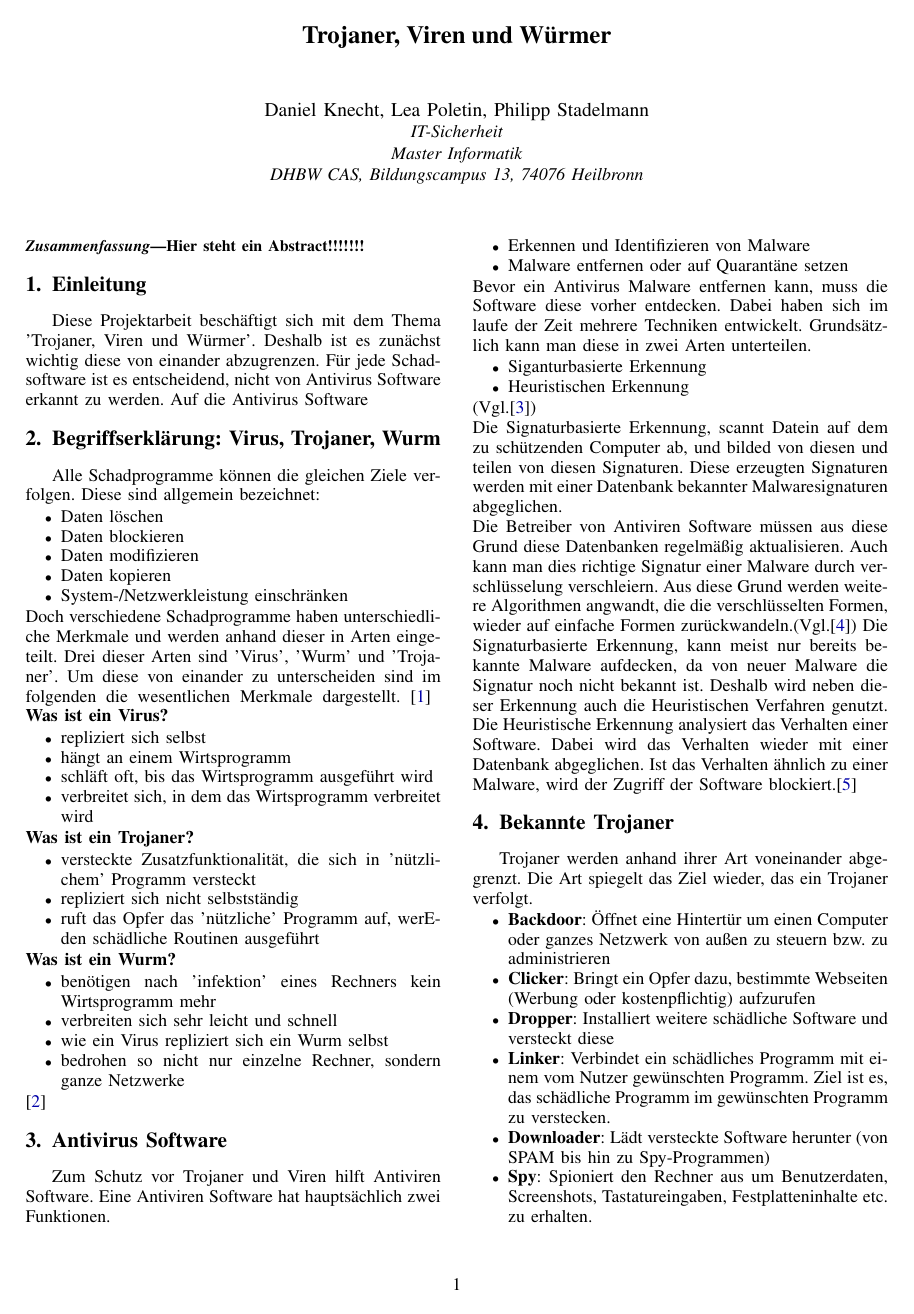
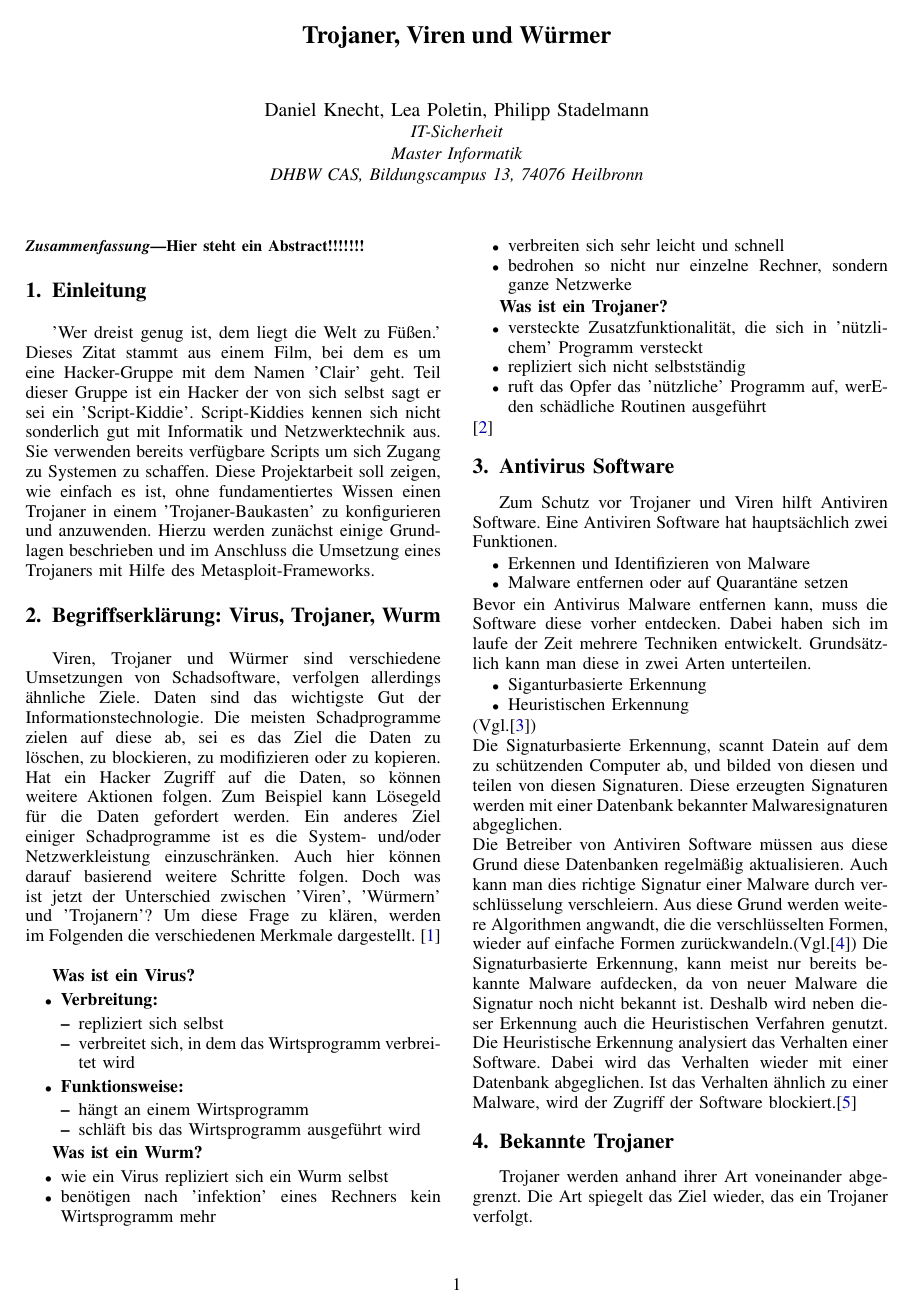
Before and after one commit to Ldmade/it-sicherheit-paper-trojaner, a LaTeX paper (seminararbeit.tex, which reads content/01_Einleitung.tex, content/02_Abgrenzung.tex): page 1 of 3. Compiled offline with pdfLaTeX.

Commit message:
Einleitung

```diff
--- a/content/01_Einleitung.tex
+++ b/content/01_Einleitung.tex
@@ -1,4 +1,10 @@
 \section{Einleitung}\label{sec:einleitung}
-Diese Projektarbeit beschäftigt sich mit dem Thema 'Trojaner, Viren und Würmer'. Deshalb ist es zunächst wichtig diese von einander abzugrenzen.
-Für jede Schadsoftware ist es entscheidend, nicht von Antivirus Software erkannt zu werden.
-Auf die Antivirus Software
+'Wer dreist genug ist, dem liegt die Welt zu Füßen.' Dieses Zitat stammt aus einem Film,
+bei dem es um eine Hacker-Gruppe mit dem Namen 'Clair' geht. Teil dieser Gruppe ist
+ein Hacker der von sich selbst sagt er sei ein 'Script-Kiddie'. Script-Kiddies
+kennen sich nicht sonderlich gut mit Informatik und Netzwerktechnik aus. Sie
+verwenden bereits verfügbare Scripts um sich Zugang zu Systemen zu schaffen.
+Diese Projektarbeit soll zeigen, wie einfach es ist, ohne fundamentiertes Wissen
+einen Trojaner in einem 'Trojaner-Baukasten' zu konfigurieren und anzuwenden.
+Hierzu werden zunächst einige Grundlagen beschrieben und im Anschluss die Umsetzung
+eines Trojaners mit Hilfe des Metasploit-Frameworks.
--- a/content/02_Abgrenzung.tex
+++ b/content/02_Abgrenzung.tex
@@ -1,34 +1,42 @@
 \section{Begriffserklärung: Virus, Trojaner, Wurm}\label{sec:abgrenzung}
-Alle Schadprogramme können die gleichen Ziele verfolgen. Diese sind allgemein bezeichnet:
-\begin{itemize}
-    \item Daten löschen
-    \item Daten blockieren
-    \item Daten modifizieren
-    \item Daten kopieren
-    \item System-/Netzwerkleistung einschränken
-\end{itemize}
-Doch verschiedene Schadprogramme haben unterschiedliche Merkmale und werden anhand dieser in Arten eingeteilt.
-Drei dieser Arten sind 'Virus', 'Wurm' und 'Trojaner'. Um diese von einander zu unterscheiden sind im folgenden die wesentlichen Merkmale dargestellt.
-\cite{KASTRO}
-\break
+Viren, Trojaner und Würmer sind verschiedene Umsetzungen von Schadsoftware,
+verfolgen allerdings ähnliche Ziele. Daten sind das wichtigste Gut der
+Informationstechnologie. Die meisten Schadprogramme zielen auf diese ab, sei es
+das Ziel die Daten zu löschen, zu blockieren, zu modifizieren oder zu kopieren.
+Hat ein Hacker Zugriff auf die Daten, so können weitere Aktionen folgen.
+Zum Beispiel kann Lösegeld für die Daten gefordert werden.
+Ein anderes Ziel einiger Schadprogramme ist es die System- und/oder Netzwerkleistung
+einzuschränken. Auch hier können darauf basierend weitere Schritte folgen.
+Doch was ist jetzt der Unterschied zwischen 'Viren', 'Würmern' und 'Trojanern'?
+Um diese Frage zu klären, werden im Folgenden die verschiedenen Merkmale dargestellt.
+\cite{KASTRO}\\
+
 \textbf{Was ist ein Virus?}
 \begin{itemize}
-    \item repliziert sich selbst
-    \item hängt an einem Wirtsprogramm
-    \item schläft oft, bis das Wirtsprogramm ausgeführt wird
-    \item verbreitet sich, in dem das Wirtsprogramm verbreitet wird
+    \item \textbf{Verbreitung: }
+        \begin{itemize}
+            \item repliziert sich selbst
+            \item verbreitet sich, in dem das Wirtsprogramm verbreitet wird
+        \end{itemize}
+    \item \textbf{Funktionsweise: }
+        \begin{itemize}
+            \item hängt an einem Wirtsprogramm
+            \item schläft bis das Wirtsprogramm ausgeführt wird
+        \end{itemize}
 \end{itemize}
+
+\textbf{Was ist ein Wurm?}
+\begin{itemize}
+    \item wie ein Virus repliziert sich ein Wurm selbst
+    \item benötigen nach 'infektion' eines Rechners kein Wirtsprogramm mehr
+    \item verbreiten sich sehr leicht und schnell
+    \item bedrohen so nicht nur einzelne Rechner, sondern ganze Netzwerke
+\end{itemize}
+
 \textbf{Was ist ein Trojaner?}
 \begin{itemize}
     \item versteckte Zusatzfunktionalität, die sich in 'nützlichem' Programm versteckt
     \item repliziert sich nicht selbstständig
     \item ruft das Opfer das 'nützliche' Programm auf, werEden schädliche Routinen ausgeführt
 \end{itemize}
-\textbf{Was ist ein Wurm?}
-\begin{itemize}
-    \item benötigen nach 'infektion' eines Rechners kein Wirtsprogramm mehr
-    \item verbreiten sich sehr leicht und schnell
-    \item wie ein Virus repliziert sich ein Wurm selbst
-    \item bedrohen so nicht nur einzelne Rechner, sondern ganze Netzwerke
-\end{itemize}
 \cite{ABGVT}
```
